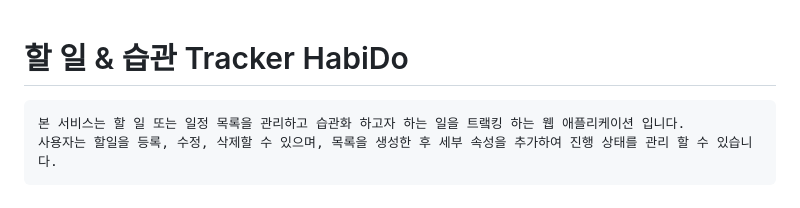
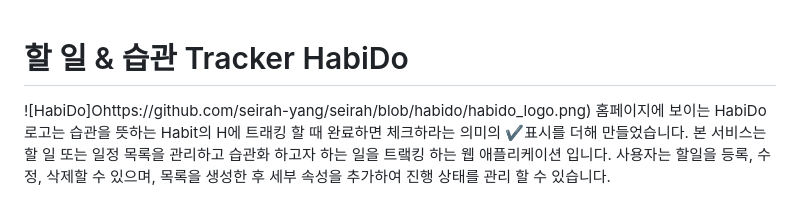
Before and after one commit to seirah-yang/seirah, a Markdown page: README.md, the part around the change. Rendered like a GitHub page.

```diff
--- a/README.md
+++ b/README.md
@@ -1,4 +1,6 @@
 # 할 일 & 습관 Tracker HabiDo
+![HabiDo]Ohttps://github.com/seirah-yang/seirah/blob/habido/habido_logo.png)
+	홈페이지에 보이는 HabiDo 로고는 습관을 뜻하는 Habit의 H에 트래킹 할 때 완료하면 체크하라는 의미의 ✔️표시를 더해 만들었습니다.
     본 서비스는 할 일 또는 일정 목록을 관리하고 습관화 하고자 하는 일을 트랰킹 하는 웹 애플리케이션 입니다.
     사용자는 할일을 등록, 수정, 삭제할 수 있으며, 목록을 생성한 후 세부 속성을 추가하여 진행 상태를 관리 할 수 있습니다.
 
```
